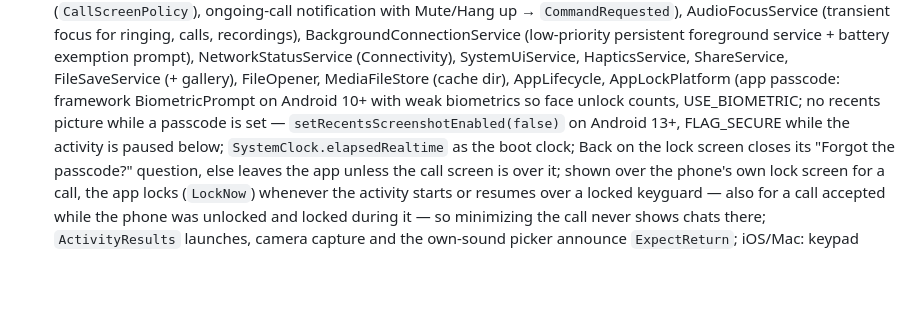
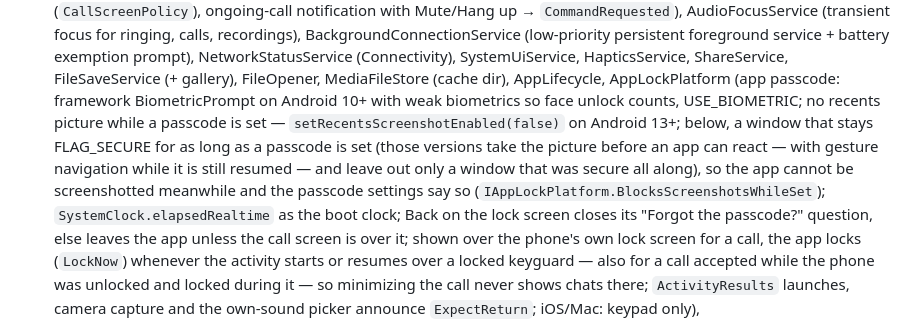
Before and after one commit to anon121213/SkyMessage, a Markdown page: docs/SPEC.md, the part around one of its changes. GitHub-like rendering; blank space fills up the shorter version.

```diff
--- a/docs/SPEC.md
+++ b/docs/SPEC.md
@@ -905,8 +916,11 @@ Android Back on the lock screen otherwise moves the app to the background.
   service + battery exemption prompt), NetworkStatusService (Connectivity), SystemUiService, HapticsService,
   ShareService, FileSaveService (+ gallery), FileOpener, MediaFileStore (cache dir), AppLifecycle,
   AppLockPlatform (app passcode: framework BiometricPrompt on Android 10+ with weak biometrics so face unlock counts,
-  USE_BIOMETRIC; no recents picture while a passcode is set — `setRecentsScreenshotEnabled(false)` on Android 13+,
-  FLAG_SECURE while the activity is paused below; `SystemClock.elapsedRealtime` as the boot clock; Back on the lock
+  USE_BIOMETRIC; no recents picture while a passcode is set — `setRecentsScreenshotEnabled(false)` on Android 13+;
+  below, a window that stays FLAG_SECURE for as long as a passcode is set (those versions take the picture before an
+  app can react — with gesture navigation while it is still resumed — and leave out only a window that was secure all
+  along), so the app cannot be screenshotted meanwhile and the passcode settings say so
+  (`IAppLockPlatform.BlocksScreenshotsWhileSet`); `SystemClock.elapsedRealtime` as the boot clock; Back on the lock
   screen closes its "Forgot the passcode?" question, else leaves the app unless the call screen is over it; shown over
   the phone's own lock screen for a call, the app locks (`LockNow`) whenever the activity starts or resumes over a
   locked keyguard — also for a call accepted while the phone was unlocked and locked during it — so minimizing the call
```
Also changed, not shown: other parts of docs/SPEC.md (+18 -7 lines).
